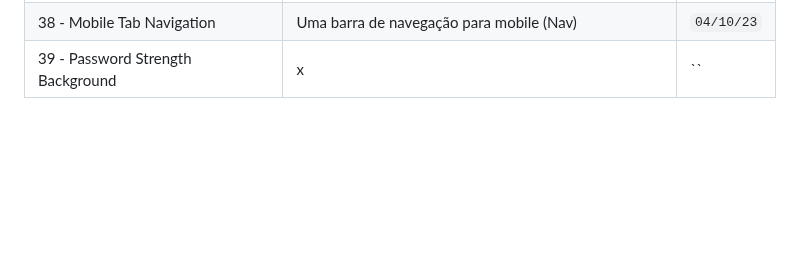
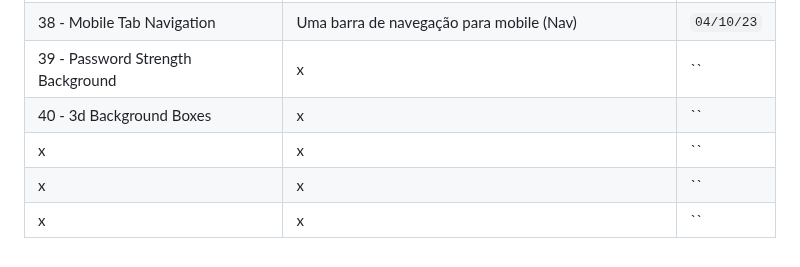
Before and after one commit to helderjuann/fifty-projects, a Markdown page: README.md, the part around the change. Rendered like a GitHub page; blank space fills up the shorter version.

```diff
--- a/README.md
+++ b/README.md
@@ -43,6 +43,10 @@ A meta é fazer 1 por dia, mas não irei me basear nisso. Pode ser que eu coloqu
 | 37 - Pokedex | Pokedex totalmente dinâmica e colorida com API | `04/10/23` | <!-- Usar a ideia no meu projeto pessoal -->
 | 38 - Mobile Tab Navigation | Uma barra de navegação para mobile (Nav) | `04/10/23` |
 | 39 - Password Strength Background | x | `` |
+| 40 - 3d Background Boxes | x | `` |
+| x | x | `` |
+| x | x | `` |
+| x | x | `` |
 
 
 <!--     | x | x | `` |     -->
```
